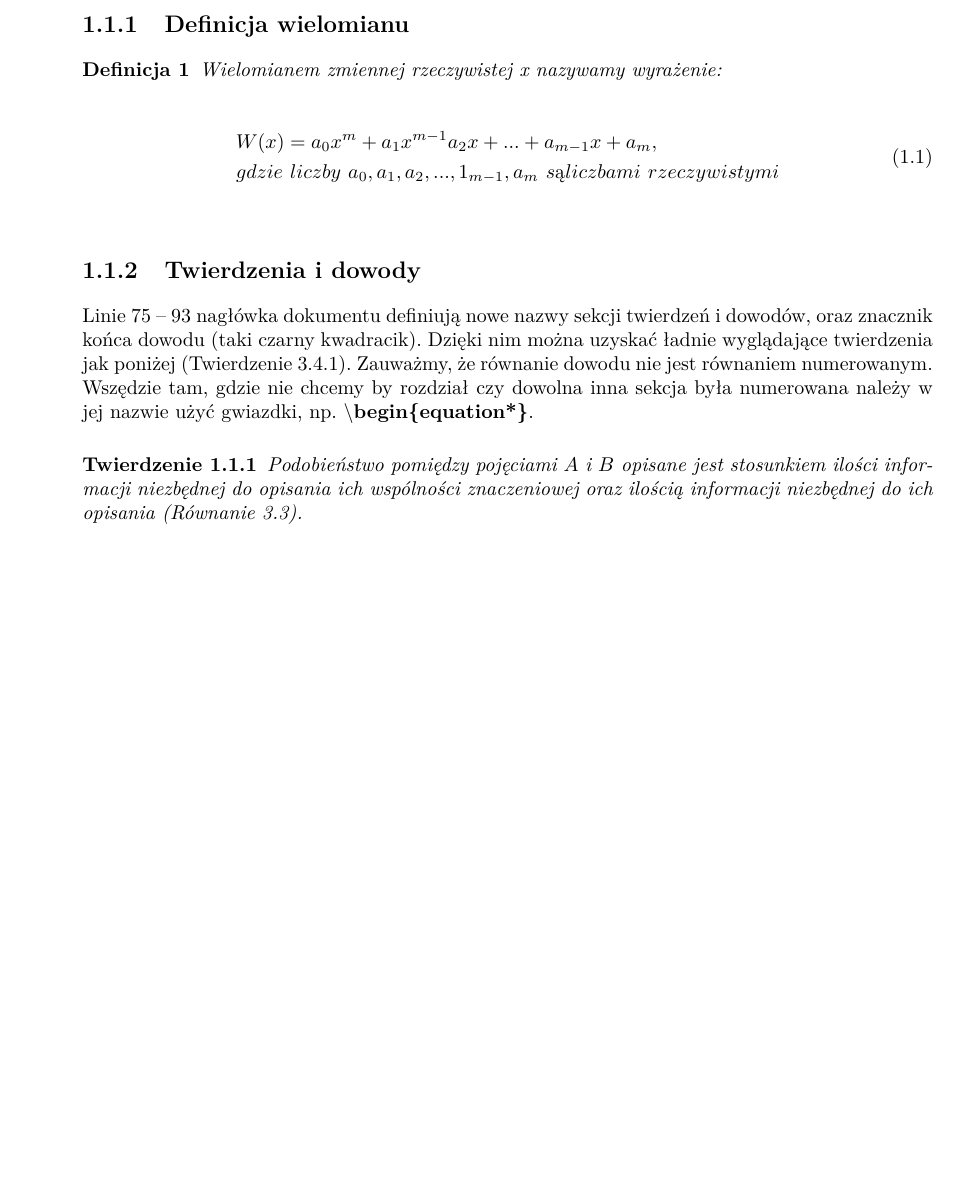
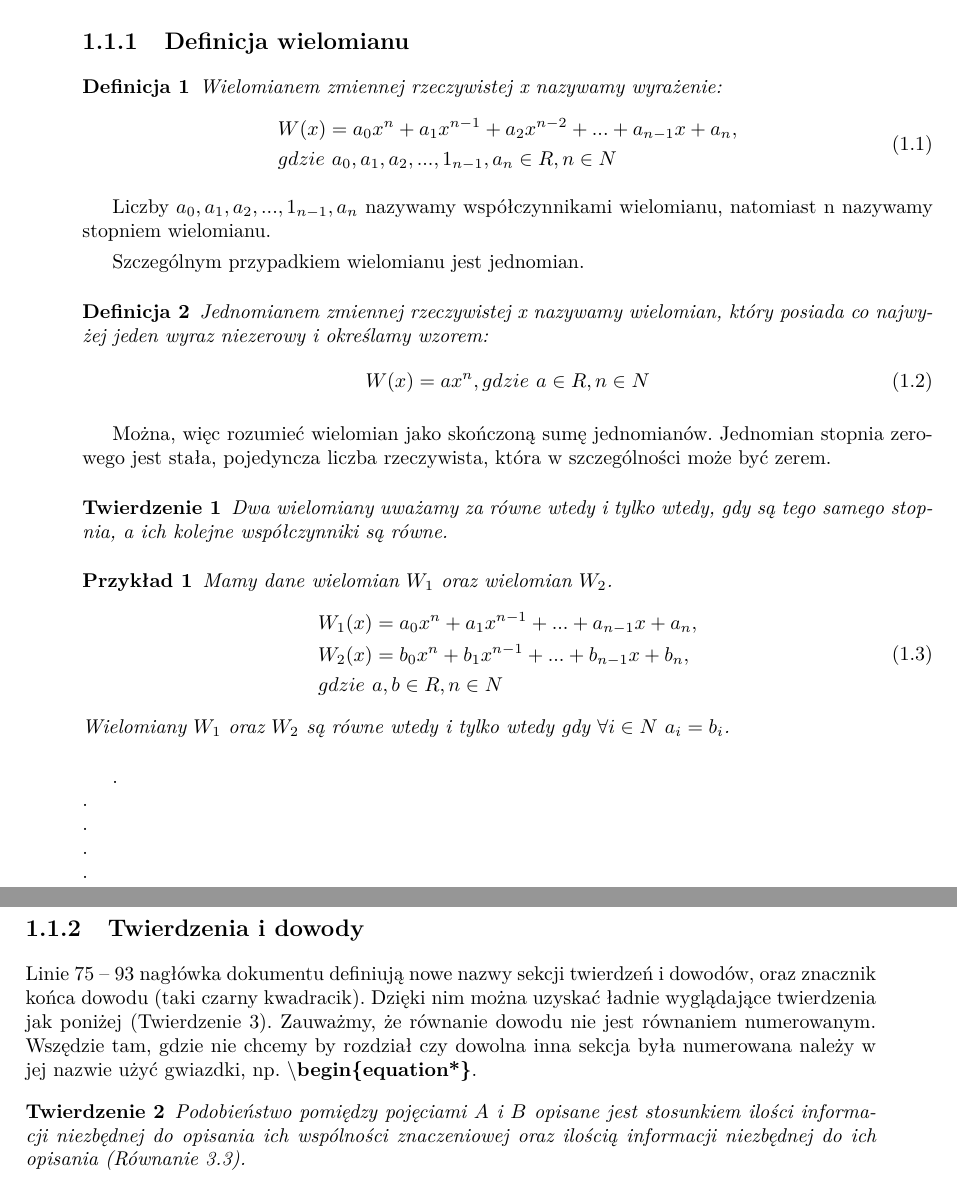
Before and after one commit to wojtekpas/PracaMagisterska, a LaTeX thesis (Praca/Moja Praca/szablon.tex): part of page 7 of 25 before the commit and two parts of pages 7 and 8 of 27 after it, the two joined at a grey line, cut so that both start at the same text, the shorter picture padded with empty space. Compiled offline with pdfLaTeX.

Commit message:
adding definition

```diff
--- a/Praca/Moja Praca/szablon.tex
+++ b/Praca/Moja Praca/szablon.tex
@@ -69,9 +69,9 @@
   \end{tikzpicture}}
 
 % zmiana nazwy twierdzeń i lematów
-\newtheorem{theorem}{Twierdzenie}[section]
+\newtheorem{theorem}{Twierdzenie}
 \newtheorem{definition}{Definicja}
-\newtheorem{lemma}[theorem]{Lemat}
+\newtheorem{example}{Przykład}
 
 % tworzenie definicji dowodu
 \newenvironment{proof}[1][Dowód]{\begin{trivlist}
@@ -200,16 +200,81 @@ Tu możemy dać podziękowania. Jest to zrealizowane w~postaci zwykłego, nienum
 
 \begin{definition}
 	Wielomianem zmiennej rzeczywistej x nazywamy wyrażenie:
+	\begin{equation}
+		\begin{split}
+			&W(x) = a_0x^n + a_1x^{n-1} + a_2x^{n-2}+ ... + a_{n-1}x + a_n, \\
+			&gdzie\ a_0, a_1, a_2, ..., 1_{n-1}, a_n\in R, n \in N
+		\end{split}
+	\end{equation}
+\end{definition}
 
+Liczby $a_0, a_1, a_2, ..., 1_{n-1}, a_n$ nazywamy współczynnikami wielomianu, natomiast n nazywamy stopniem wielomianu.
+
+Szczególnym przypadkiem wielomianu jest jednomian.
+
+\begin{definition}
+	Jednomianem zmiennej rzeczywistej x nazywamy wielomian, który posiada co najwyżej jeden wyraz niezerowy i określamy wzorem:
+	\begin{equation}
+		\begin{split}
+			W(x) = ax^n, gdzie\ a\in R, n \in N
+		\end{split}
+	\end{equation}
+\end{definition}
+
+Można, więc rozumieć wielomian jako skończoną sumę jednomianów.
+Jednomian stopnia zerowego jest stała, pojedyncza liczba rzeczywista, która w szczególności może być zerem.
+
+
+\begin{theorem}
+	Dwa wielomiany uważamy za równe wtedy i tylko wtedy, gdy są tego samego stopnia, a ich kolejne współczynniki są równe.
+\end{theorem}
+
+\begin{example}
+	Mamy dane wielomian $W_1$ oraz wielomian $W_2$.
 	\begin{equation}
 	\begin{split}
-	&W(x) = a_0x^m + a_1x^{m-1} a_2x+ ... + a_{m-1}x + a_m, \\
-	&gdzie\ liczby\ a_0, a_1, a_2, ..., 1_{m-1}, a_m\ są liczbami\ rzeczywistymi
+	&W_1(x) = a_0x^n + a_1x^{n-1} + ... + a_{n-1}x + a_n, \\
+	&W_2(x) = b_0x^n + b_1x^{n-1} + ... + b_{n-1}x + b_n, \\
+	& gdzie\ a,b\in R, n \in N
 	\end{split}
-	\label{eq:lin:defPolynomialeq}
 	\end{equation}
-	\label{eq:lin:defPolynomial}
-\end{definition}
+	Wielomiany $W_1$ oraz $W_2 $ są równe wtedy i tylko wtedy gdy
+	$ \forall{i\in N}\ a_i = b_i$.
+\end{example}
+
+
+
+
+.\\
+.\\
+.\\
+.\\
+.\\
+.\\\\
+.\\\\
+.\\\\
+.\\
+.\\
+.\\
+.\\
+.\\
+.\\\\
+.\\\\
+.\\\\
+.\\
+.\\
+.\\
+.\\
+.\\
+.\\\\
+.\\\\
+.\\\\
+
+
+
+
+
+\subsection{Twierdzenia i dowody}
 
 
 
@@ -219,11 +284,6 @@ Tu możemy dać podziękowania. Jest to zrealizowane w~postaci zwykłego, nienum
 
 
 
-
-
-
-
-\subsection{Twierdzenia i dowody}
 
 Linie 75 -- 93 nagłówka dokumentu definiują nowe nazwy sekcji twierdzeń i dowodów, oraz znacznik końca dowodu (taki czarny kwadracik). Dzięki nim można uzyskać ładnie wyglądające twierdzenia jak poniżej (Twierdzenie~\ref{eq:lin:theorem}). Zauważmy, że równanie dowodu nie jest równaniem numerowanym. Wszędzie tam, gdzie nie chcemy by rozdział czy dowolna inna sekcja była numerowana należy w jej nazwie użyć gwiazdki, np. \textbf{$\backslash$begin\{equation*\}}.
 
```
Also changed, not shown: Praca/Moja Praca/szablon.pdf, 6 other files.
